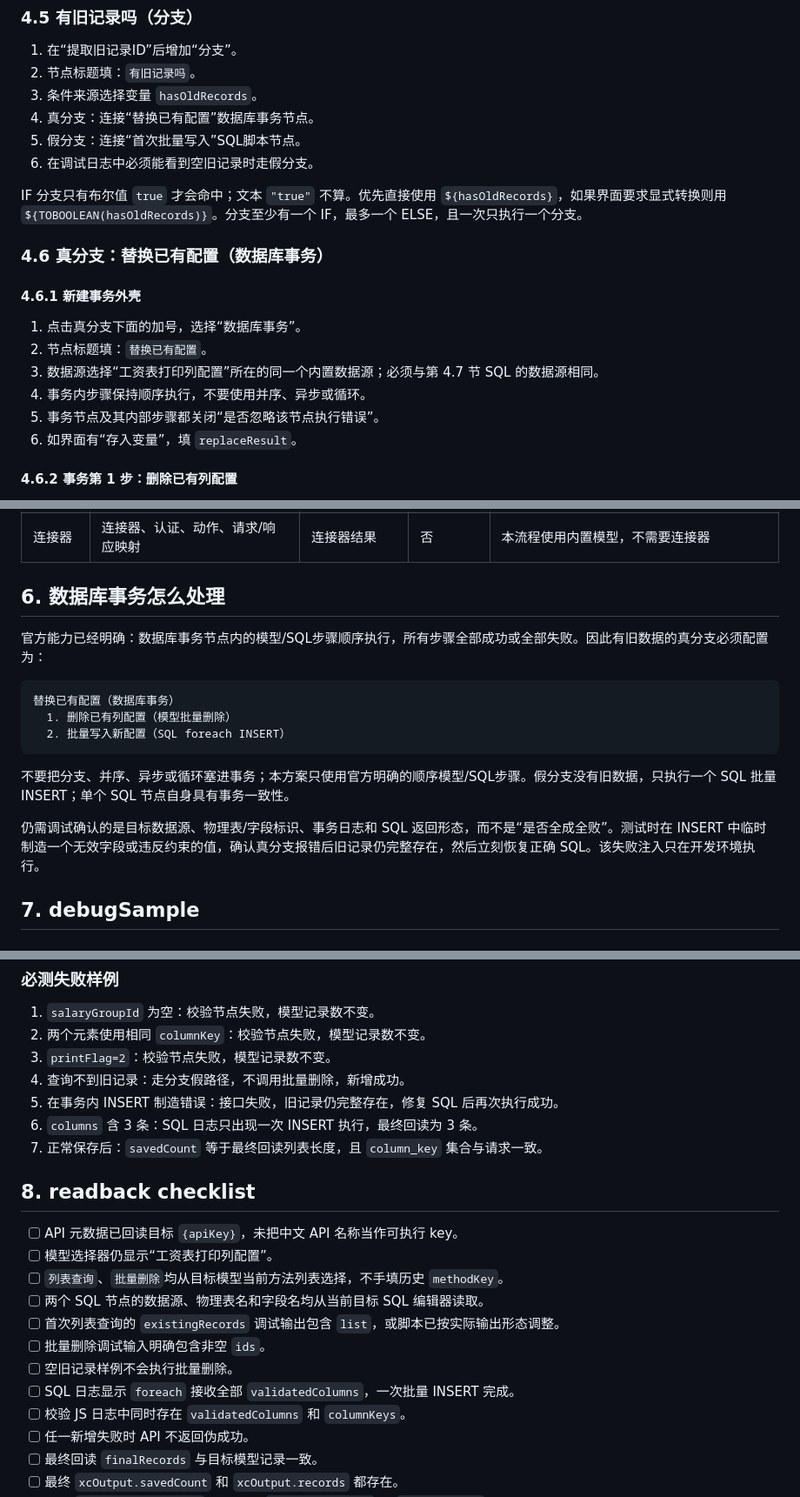
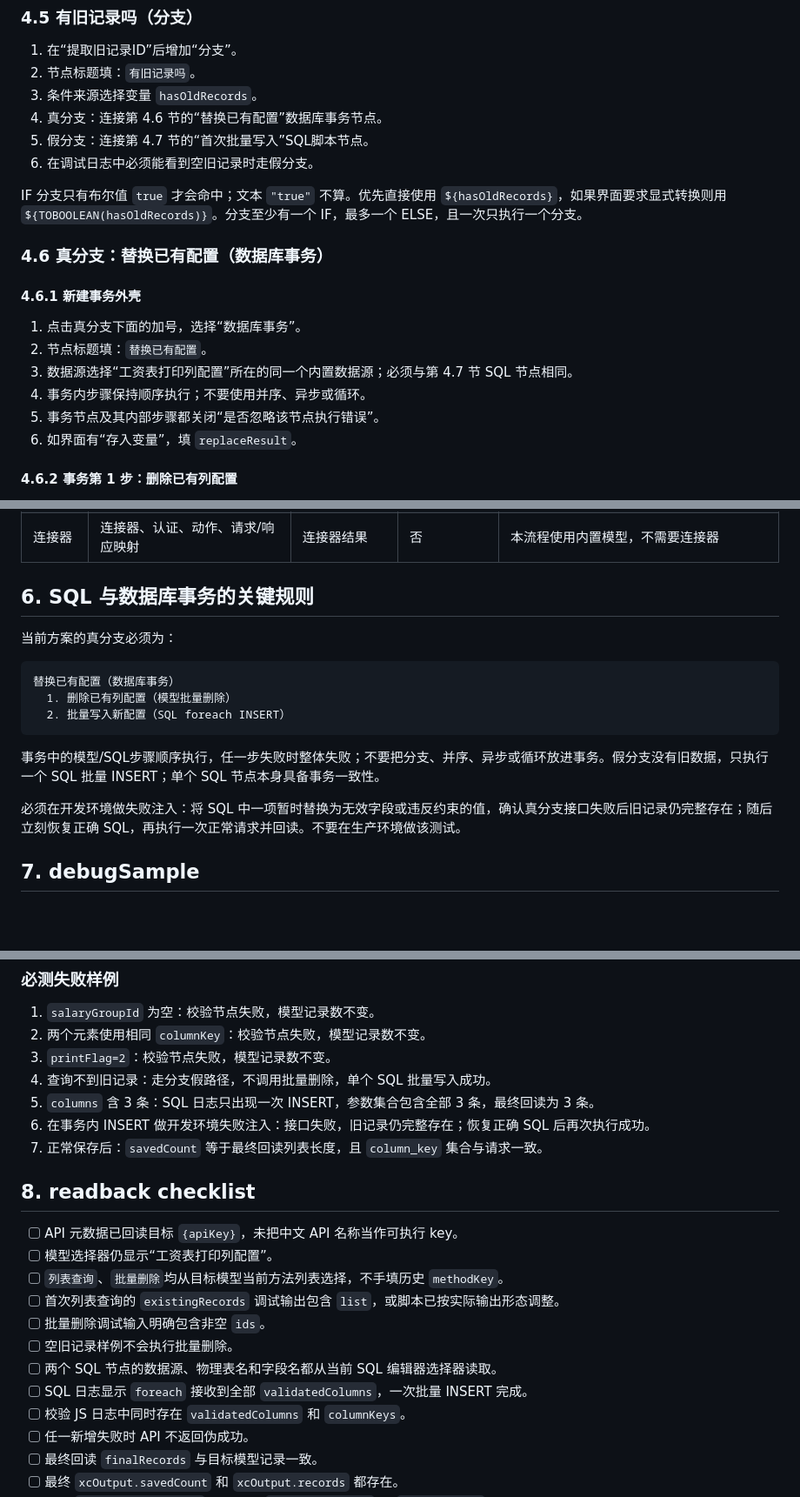
Before and after one commit to a18361272323/salary_print, a Markdown page: docs/superpowers/2026-07-16-save-salary-print-columns-click-by-click.md, 3 parts joined by grey strips. Shown at 87% size. GitHub-like rendering; blank space fills up the shorter version.

````diff
--- a/docs/superpowers/2026-07-16-save-salary-print-columns-click-by-click.md
+++ b/docs/superpowers/2026-07-16-save-salary-print-columns-click-by-click.md
@@ -257,8 +257,8 @@ module.exports = async function fn(state) {
 1. 在“提取旧记录ID”后增加“分支”。
 2. 节点标题填：`有旧记录吗`。
 3. 条件来源选择变量 `hasOldRecords`。
-4. 真分支：连接“替换已有配置”数据库事务节点。
-5. 假分支：连接“首次批量写入”SQL脚本节点。
+4. 真分支：连接第 4.6 节的“替换已有配置”数据库事务节点。
+5. 假分支：连接第 4.7 节的“首次批量写入”SQL脚本节点。
 6. 在调试日志中必须能看到空旧记录时走假分支。
 
 IF 分支只有布尔值 `true` 才会命中；文本 `"true"` 不算。优先直接使用 `${hasOldRecords}`，如果界面要求显式转换则用 `${TOBOOLEAN(hasOldRecords)}`。分支至少有一个 IF，最多一个 ELSE，且一次只执行一个分支。
@@ -269,8 +269,8 @@ IF 分支只有布尔值 `true` 才会命中；文本 `"true"` 不算。优先
 
 1. 点击真分支下面的加号，选择“数据库事务”。
 2. 节点标题填：`替换已有配置`。
-3. 数据源选择“工资表打印列配置”所在的同一个内置数据源；必须与第 4.7 节 SQL 的数据源相同。
-4. 事务内步骤保持顺序执行，不要使用并序、异步或循环。
+3. 数据源选择“工资表打印列配置”所在的同一个内置数据源；必须与第 4.7 节 SQL 节点相同。
+4. 事务内步骤保持顺序执行；不要使用并序、异步或循环。
 5. 事务节点及其内部步骤都关闭“是否忽略该节点执行错误”。
 6. 如界面有“存入变量”，填 `replaceResult`。
 
@@ -463,9 +398,9 @@ module.exports = async function fn(state) {
 | 薪福通消息 | 消息类型、接收人、消息体 | 发送结果 | 否 | 本流程无消息需求 |
 | 连接器 | 连接器、认证、动作、请求/响应映射 | 连接器结果 | 否 | 本流程使用内置模型，不需要连接器 |
 
-## 6. 数据库事务怎么处理
+## 6. SQL 与数据库事务的关键规则
 
-官方能力已经明确：数据库事务节点内的模型/SQL步骤顺序执行，所有步骤全部成功或全部失败。因此有旧数据的真分支必须配置为：
+当前方案的真分支必须为：
 
 ```text
 替换已有配置（数据库事务）
@@ -473,9 +408,9 @@ module.exports = async function fn(state) {
   2. 批量写入新配置（SQL foreach INSERT）
 ```
 
-不要把分支、并序、异步或循环塞进事务；本方案只使用官方明确的顺序模型/SQL步骤。假分支没有旧数据，只执行一个 SQL 批量 INSERT；单个 SQL 节点自身具有事务一致性。
+事务中的模型/SQL步骤顺序执行，任一步失败时整体失败；不要把分支、并序、异步或循环放进事务。假分支没有旧数据，只执行一个 SQL 批量 INSERT；单个 SQL 节点本身具备事务一致性。
 
-仍需调试确认的是目标数据源、物理表/字段标识、事务日志和 SQL 返回形态，而不是“是否全成全败”。测试时在 INSERT 中临时制造一个无效字段或违反约束的值，确认真分支报错后旧记录仍完整存在，然后立刻恢复正确 SQL。该失败注入只在开发环境执行。
+必须在开发环境做失败注入：将 SQL 中一项暂时替换为无效字段或违反约束的值，确认真分支接口失败后旧记录仍完整存在；随后立刻恢复正确 SQL，再执行一次正常请求并回读。不要在生产环境做该测试。
 
 ## 7. debugSample
 
@@ -518,21 +453,21 @@ module.exports = async function fn(state) {
 1. `salaryGroupId` 为空：校验节点失败，模型记录数不变。
 2. 两个元素使用相同 `columnKey`：校验节点失败，模型记录数不变。
 3. `printFlag=2`：校验节点失败，模型记录数不变。
-4. 查询不到旧记录：走分支假路径，不调用批量删除，新增成功。
-5. 在事务内 INSERT 制造错误：接口失败，旧记录仍完整存在，修复 SQL 后再次执行成功。
-6. `columns` 含 3 条：SQL 日志只出现一次 INSERT 执行，最终回读为 3 条。
-6. 正常保存后：`savedCount` 等于最终回读列表长度，且 `column_key` 集合与请求一致。
+4. 查询不到旧记录：走分支假路径，不调用批量删除，单个 SQL 批量写入成功。
+5. `columns` 含 3 条：SQL 日志只出现一次 INSERT，参数集合包含全部 3 条，最终回读为 3 条。
+6. 在事务内 INSERT 做开发环境失败注入：接口失败，旧记录仍完整存在；恢复正确 SQL 后再次执行成功。
+7. 正常保存后：`savedCount` 等于最终回读列表长度，且 `column_key` 集合与请求一致。
 
 ## 8. readback checklist
 
 - [ ] API 元数据已回读目标 `{apiKey}`，未把中文 API 名称当作可执行 key。
 - [ ] 模型选择器仍显示“工资表打印列配置”。
 - [ ] `列表查询`、`批量删除`均从目标模型当前方法列表选择，不手填历史 `methodKey`。
-- [ ] 两个 SQL 节点的数据源、物理表名和字段名均从当前目标 SQL 编辑器读取。
 - [ ] 首次列表查询的 `existingRecords` 调试输出包含 `list`，或脚本已按实际输出形态调整。
 - [ ] 批量删除调试输入明确包含非空 `ids`。
 - [ ] 空旧记录样例不会执行批量删除。
-- [ ] SQL 日志显示 `foreach` 接收全部 `validatedColumns`，一次批量 INSERT 完成。
+- [ ] 两个 SQL 节点的数据源、物理表名和字段名都从当前 SQL 编辑器选择器读取。
+- [ ] SQL 日志显示 `foreach` 接收到全部 `validatedColumns`，一次批量 INSERT 完成。
 - [ ] 校验 JS 日志中同时存在 `validatedColumns` 和 `columnKeys`。
 - [ ] 任一新增失败时 API 不返回伪成功。
 - [ ] 最终回读 `finalRecords` 与目标模型记录一致。
````
Also changed, not shown: other parts of docs/superpowers/2026-07-16-save-salary-print-columns-click-by-click.md (+28 -93 lines).
